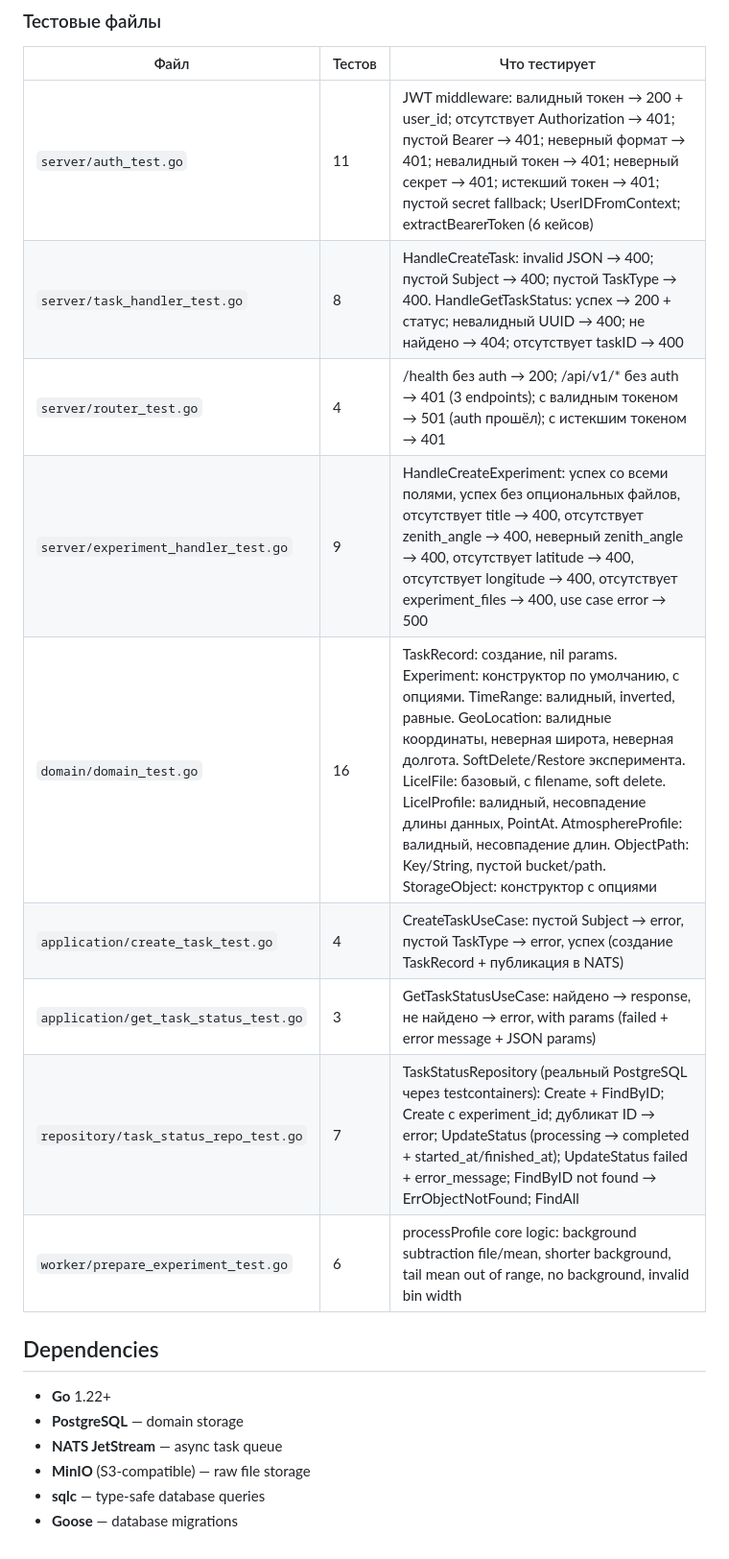
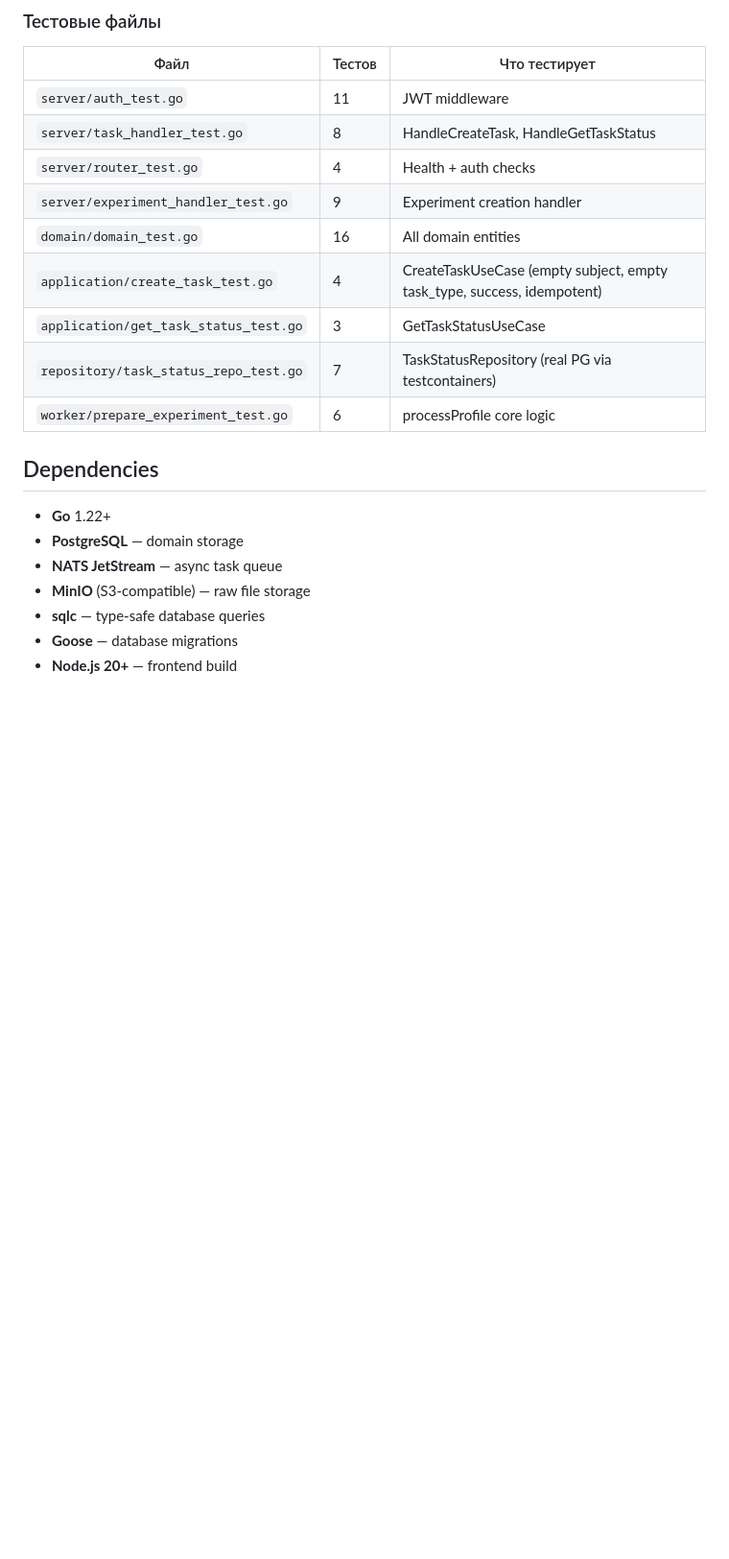
Before and after one commit to physicist2018/lidar-platform-v3, a Markdown page: README.md, the part around one of its changes. Shown at 96% size. Rendered like a GitHub page; blank space fills up the shorter version.

```diff
--- a/README.md
+++ b/README.md
@@ -126,15 +166,15 @@ TEST_DATABASE_URL=postgresql://user:pass@localhost:5432/main_db?search_path=lida
 
 | Файл | Тестов | Что тестирует |
 |------|--------|---------------|
-| `server/auth_test.go` | 11 | JWT middleware: валидный токен → 200 + user_id; отсутствует Authorization → 401; пустой Bearer → 401; неверный формат → 401; невалидный токен → 401; неверный секрет → 401; истекший токен → 401; пустой secret fallback; UserIDFromContext; extractBearerToken (6 кейсов) |
-| `server/task_handler_test.go` | 8 | HandleCreateTask: invalid JSON → 400; пустой Subject → 400; пустой TaskType → 400. HandleGetTaskStatus: успех → 200 + статус; невалидный UUID → 400; не найдено → 404; отсутствует taskID → 400 |
-| `server/router_test.go` | 4 | /health без auth → 200; /api/v1/* без auth → 401 (3 endpoints); с валидным токеном → 501 (auth прошёл); с истекшим токеном → 401 |
-| `server/experiment_handler_test.go` | 9 | HandleCreateExperiment: успех со всеми полями, успех без опциональных файлов, отсутствует title → 400, отсутствует zenith_angle → 400, неверный zenith_angle → 400, отсутствует latitude → 400, отсутствует longitude → 400, отсутствует experiment_files → 400, use case error → 500 |
-| `domain/domain_test.go` | 16 | TaskRecord: создание, nil params. Experiment: конструктор по умолчанию, с опциями. TimeRange: валидный, inverted, равные. GeoLocation: валидные координаты, неверная широта, неверная долгота. SoftDelete/Restore эксперимента. LicelFile: базовый, с filename, soft delete. LicelProfile: валидный, несовпадение длины данных, PointAt. AtmosphereProfile: валидный, несовпадение длин. ObjectPath: Key/String, пустой bucket/path. StorageObject: конструктор с опциями |
-| `application/create_task_test.go` | 4 | CreateTaskUseCase: пустой Subject → error, пустой TaskType → error, успех (создание TaskRecord + публикация в NATS) |
-| `application/get_task_status_test.go` | 3 | GetTaskStatusUseCase: найдено → response, не найдено → error, with params (failed + error message + JSON params) |
-| `repository/task_status_repo_test.go` | 7 | TaskStatusRepository (реальный PostgreSQL через testcontainers): Create + FindByID; Create с experiment_id; дубликат ID → error; UpdateStatus (processing → completed + started_at/finished_at); UpdateStatus failed + error_message; FindByID not found → ErrObjectNotFound; FindAll |
-| `worker/prepare_experiment_test.go` | 6 | processProfile core logic: background subtraction file/mean, shorter background, tail mean out of range, no background, invalid bin width |
+| `server/auth_test.go` | 11 | JWT middleware |
+| `server/task_handler_test.go` | 8 | HandleCreateTask, HandleGetTaskStatus |
+| `server/router_test.go` | 4 | Health + auth checks |
+| `server/experiment_handler_test.go` | 9 | Experiment creation handler |
+| `domain/domain_test.go` | 16 | All domain entities |
+| `application/create_task_test.go` | 4 | CreateTaskUseCase (empty subject, empty task_type, success, idempotent) |
+| `application/get_task_status_test.go` | 3 | GetTaskStatusUseCase |
+| `repository/task_status_repo_test.go` | 7 | TaskStatusRepository (real PG via testcontainers) |
+| `worker/prepare_experiment_test.go` | 6 | processProfile core logic |
 
 ## Dependencies
 
@@ -144,3 +184,4 @@ TEST_DATABASE_URL=postgresql://user:pass@localhost:5432/main_db?search_path=lida
 - **MinIO** (S3-compatible) — raw file storage
 - **sqlc** — type-safe database queries
 - **Goose** — database migrations
+- **Node.js 20+** — frontend build
```
Also changed, not shown: other parts of README.md (+54 -14 lines), CHANGELOG.md (+28 -8 lines).
